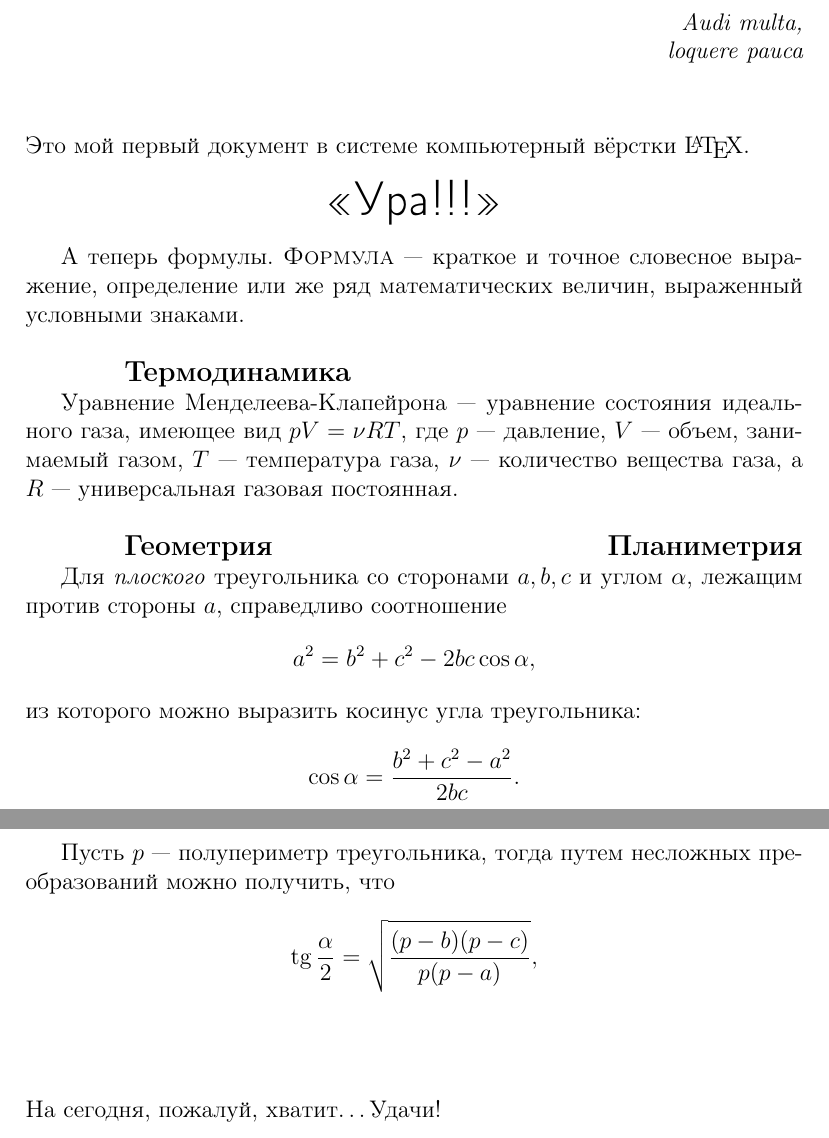
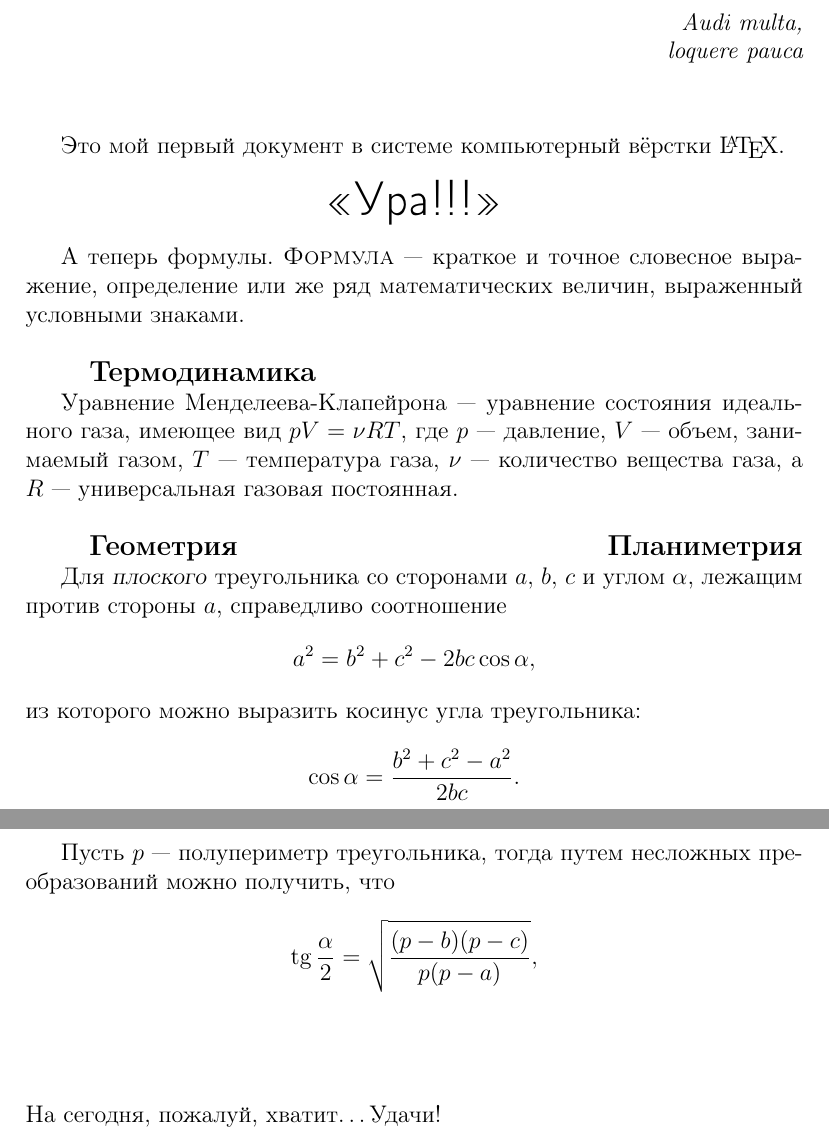
Before and after one commit to DIHT-LaTeX/mipt-latex-fall2018-soft1q, a LaTeX document (task1.tex): two parts of pages 1 and 2 of 2, joined at a grey line, cut so that both start at the same text. Compiled offline with pdfLaTeX.

Commit message:
Updating task1 v1.1
Changes requested by AShepelevv are done

```diff
--- a/task1.tex
+++ b/task1.tex
@@ -18,17 +19,16 @@
 	\end{center}
 	\par А теперь формулы. \textsc{Формула}~--- краткое и точное словесное выражение,
 	определение или же ряд математических величин, выраженный условными знаками.
-
-	\vspace{15pt}
-	\hspace{28pt} \textbf{\large{Термодинамика}}
+	\vspace{15pt}\\
+	\hspace*{28pt}
+	\textbf{\large{Термодинамика}}
 	\par Уравнение Менделеева-Клапейрона~--- уравнение состояния идеального газа,
 	имеющее вид $pV = \nu RT$, где $p$~--- давление, $V$~--- объем, занимаемый газом,
 	$T$~--- температура газа, $\nu$~--- количество вещества газа, а $R$~--- универсальная
 	газовая постоянная.
-
-	\vspace{15pt}
-	\hspace{28pt} \textbf{\large{Геометрия}} \hfill \textbf{\large{Планиметрия}}
-	\par Для \textit{плоского} треугольника со сторонами $a, b, c$ и углом $\alpha$,
+	\vspace{15pt}\\
+	\hspace*{28pt} \textbf{\large{Геометрия \hfill Планиметрия}}
+	\par Для \textsl{плоского} треугольника со сторонами $a,$ $b,$ $c$ и углом $\alpha$,
 	лежащим против стороны $a$, справедливо соотношение
 	\[
 		a^2 = b^2 + c^2 - 2bc\cos\alpha,
@@ -37,14 +37,11 @@
 	\[
 		\cos\alpha = \frac{b^2 + c^2 - a^2}{2bc}.
 	\]
-	\par Пусть $p$ --- полупериметр треугольника, тогда путем несложных преобразований
+	\par Пусть $p$~--- полупериметр треугольника, тогда путем несложных преобразований
 	можно получить, что
 	\[
 		\tg\frac{\alpha}{2} = \sqrt{\frac{(p-b)(p-c)}{p(p-a)}},
 	\]
-
 	\vspace{1cm}
-	\begin{flushleft}
-		На сегодня, пожалуй, хватит\dots Удачи!
-	\end{flushleft}
+	\flushleft{На сегодня, пожалуй, хватит\dots Удачи!}
 \end{document}
```
Also changed, not shown: task1.pdf, task1.tex (1 more changed lines).
